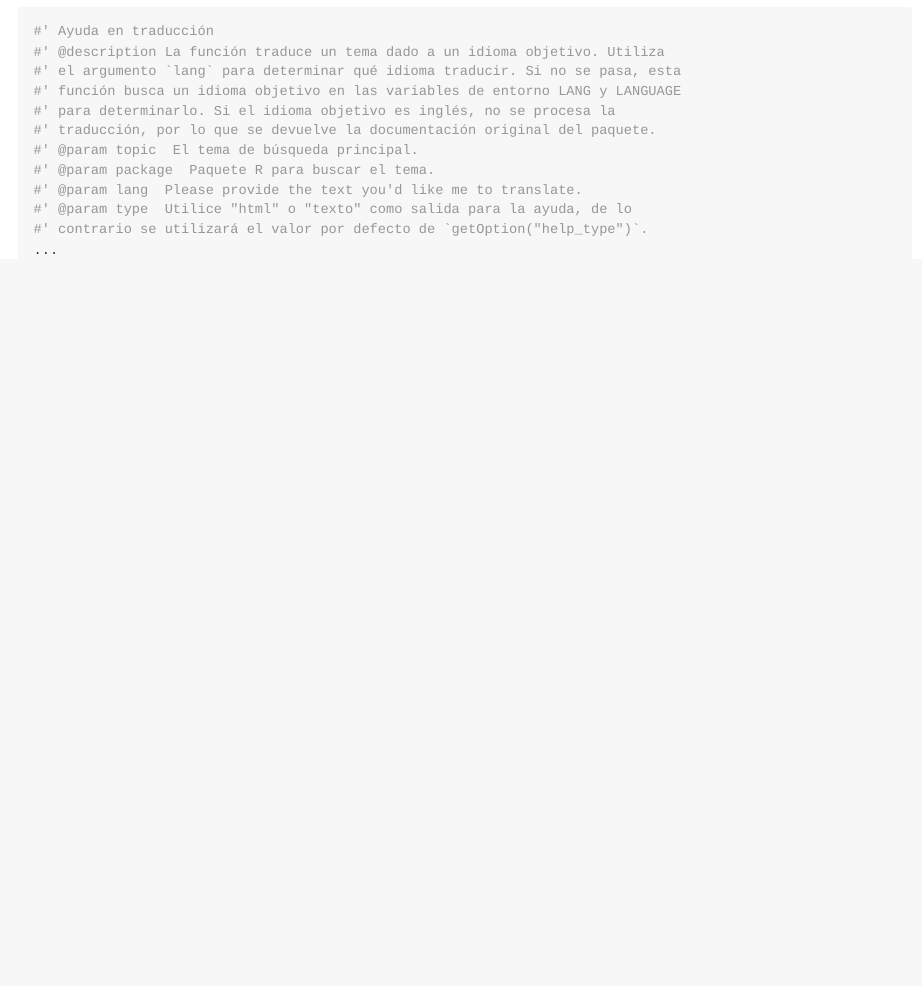
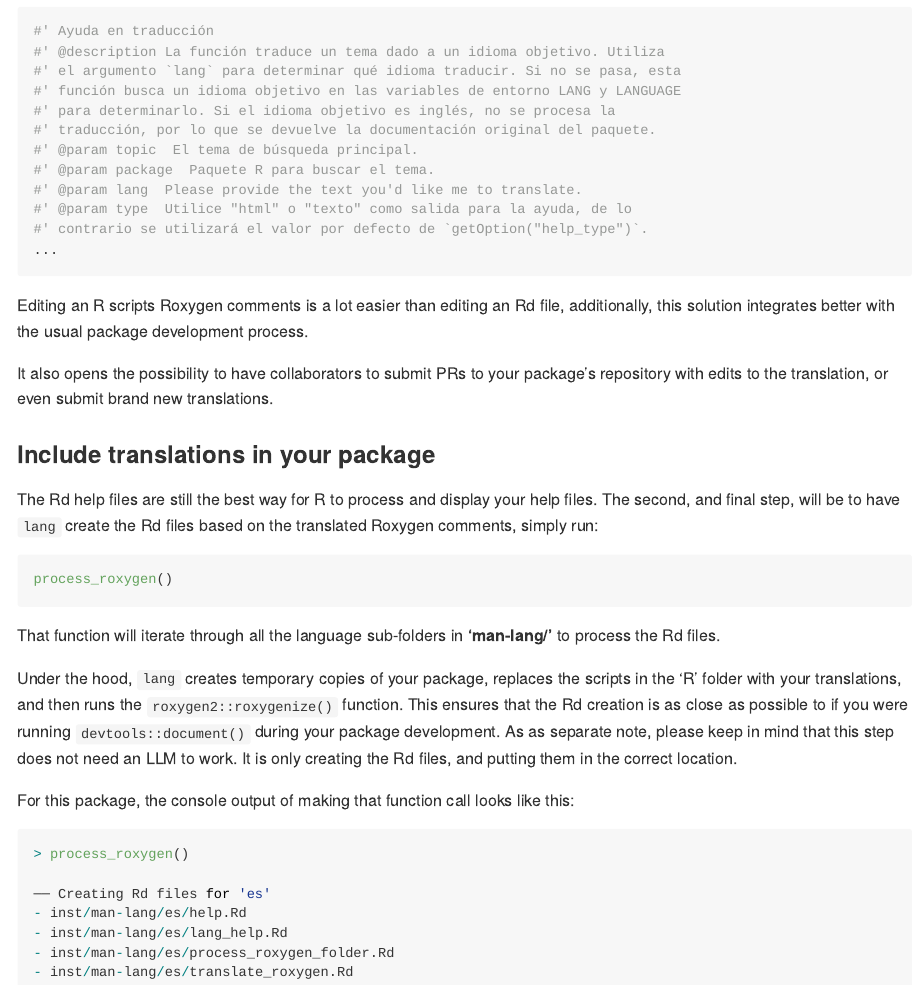
Before and after one commit to mlverse/lang, an R Markdown document (README.Rmd): the page in a window 1100 px wide, from 3350 px down. The pictures show the output file README.md that the author committed with the source, drawn offline in the style of GitHub.

Commit message:
Adds Include Translations

````diff
--- a/README.Rmd
+++ b/README.Rmd
@@ -206,3 +204,43 @@ And this is what the translation in **'man-lang/es/lang.R'** looks like:
 #' contrario se utilizará el valor por defecto de `getOption("help_type")`.
 ...
 ```
+
+Editing an R scripts Roxygen comments is a lot easier than editing an Rd file,
+additionally, this solution integrates better with the usual package development
+process.
+
+It also opens the possibility to have collaborators to submit PRs to your package's
+repository with edits to the translation, or even submit brand new translations.
+
+### Include translations in your package
+
+The Rd help files are still the best way for R to process and display your
+help files. The second, and final step, will be to have `lang` create the
+Rd files based on the translated Roxygen comments, simply run:
+
+```r
+process_roxygen()
+```
+
+That function will iterate through all the language sub-folders in
+**'man-lang/'** to process the Rd files.
+
+Under the hood, `lang` creates temporary copies of your package, replaces the
+scripts in the 'R' folder with your translations, and then runs the
+`roxygen2::roxygenize()` function. This ensures that the Rd creation is as
+close as possible to if you were running `devtools::document()` during your
+package development. As as separate note, please keep in mind that this step
+does not need an LLM to work. It is only creating the Rd files, and putting
+them in the correct location.
+
+For this package, the console output of making that function call looks like this:
+
+```r
+> process_roxygen()
+
+── Creating Rd files for 'es'
+- inst/man-lang/es/help.Rd
+- inst/man-lang/es/lang_help.Rd
+- inst/man-lang/es/process_roxygen_folder.Rd
+- inst/man-lang/es/translate_roxygen.Rd
+```
````
Also changed, not shown: README.md, README.Rmd (2 more changed lines).
